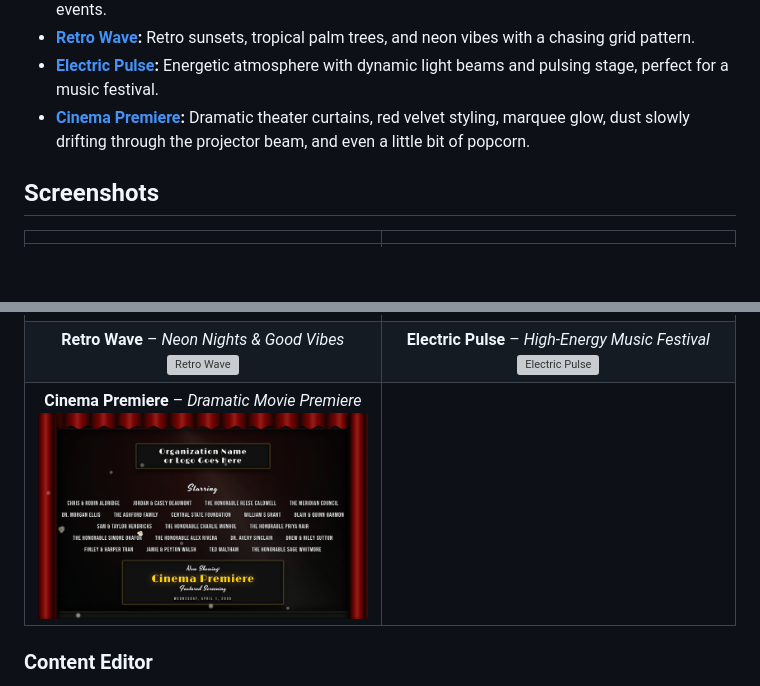
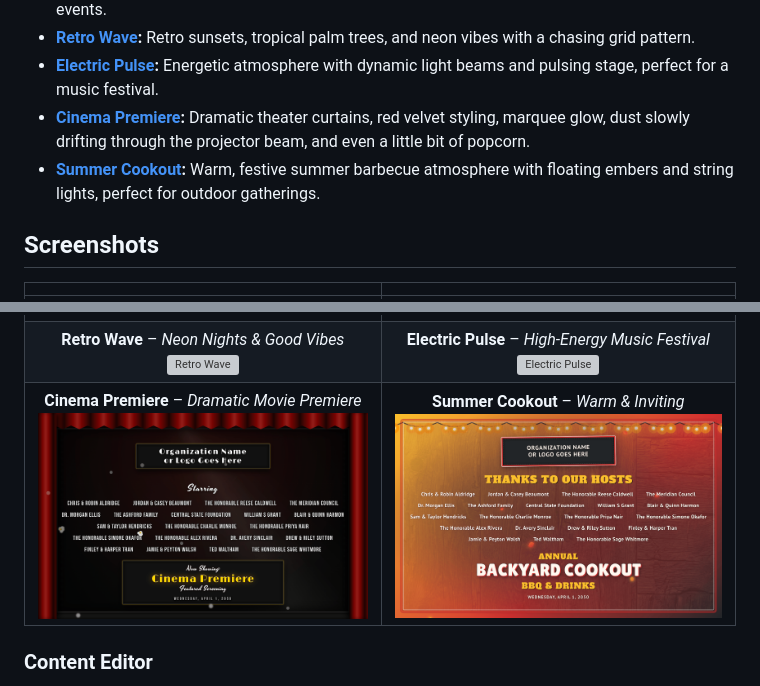
Before and after one commit to RyanMarch/motionEventPoster, a Markdown page: README.md, 2 parts joined by grey strips. GitHub-like rendering; pictures changed too: .github/assets/poster-cookout.png (added); blank space fills up the shorter version; grey boxes are pictures that could not be loaded.

Commit message:
adds cookout theme

```diff
--- a/README.md
+++ b/README.md
@@ -56,6 +56,7 @@ Choose from multiple visual identities, each with its own unique particle engine
 *   **[Retro Wave][demo-retro-wave]:** Retro sunsets, tropical palm trees, and neon vibes with a chasing grid pattern.
 *   **[Electric Pulse][demo-electric-pulse]:** Energetic atmosphere with dynamic light beams and pulsing stage, perfect for a music festival.
 *   **[Cinema Premiere][demo-cinema]:** Dramatic theater curtains, red velvet styling, marquee glow, dust slowly drifting through the projector beam, and even a little bit of popcorn.
+*   **[Summer Cookout][demo-summer-cookout]:** Warm, festive summer barbecue atmosphere with floating embers and string lights, perfect for outdoor gatherings.
 
 ## Screenshots
 | | |
@@ -64,7 +65,7 @@ Choose from multiple visual identities, each with its own unique particle engine
 | **Alpine Winter** – *Frosty & Rustic* <br> [![Alpine Winter](.github/assets/poster-winter.png)][demo-winter] | **Vintage Radio** – *Warm & Nostalgic* <br> [![Vintage Radio](.github/assets/poster-radio.png)][demo-radio] |
 | **Corporate Pro** – *Sleek & Professional* <br> [![Corporate Pro](.github/assets/poster-corporate.png)][demo-corporate] | **Celebration** – *Festive & Fun* <br> [![Celebration Time](.github/assets/poster-celebration.png)][demo-celebration] |
 | **Retro Wave** – *Neon Nights & Good Vibes* <br> [![Retro Wave](.github/assets/poster-retro-wave.png)][demo-retro-wave] | **Electric Pulse** – *High-Energy Music Festival* <br> [![Electric Pulse](.github/assets/poster-electric-pulse.png)][demo-electric-pulse] |
-| **Cinema Premiere** – *Dramatic Movie Premiere* <br> [![Cinema Premiere](.github/assets/poster-cinema.png)][demo-cinema] |
+| **Cinema Premiere** – *Dramatic Movie Premiere* <br> [![Cinema Premiere](.github/assets/poster-cinema.png)][demo-cinema] | **Summer Cookout** – *Warm & Inviting* <br> [![Summer Cookout](.github/assets/poster-cookout.png)][demo-summer-cookout] |
 
 
 ### Content Editor
```
Also changed, not shown: other parts of README.md (+1 -0 lines), 5 other files.
